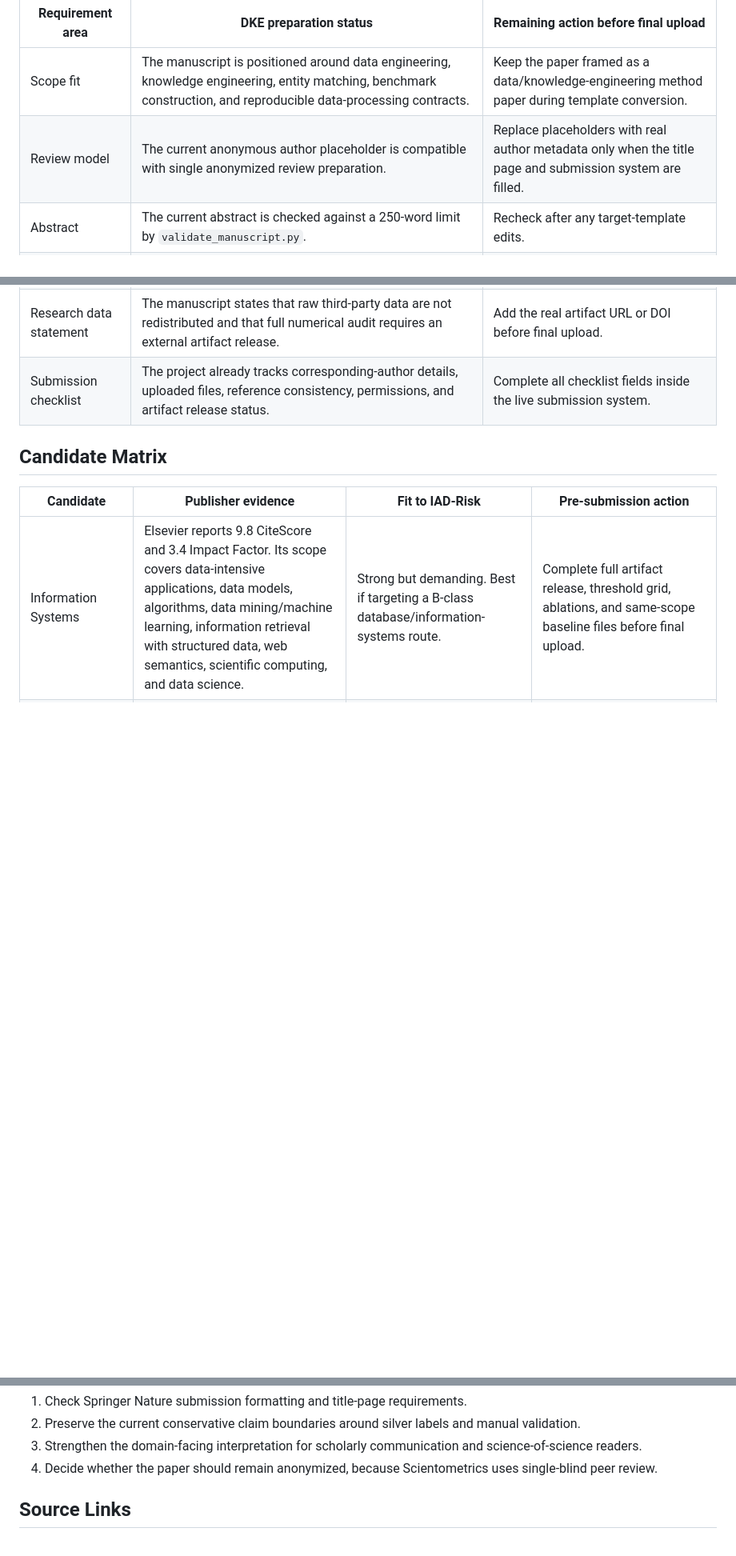
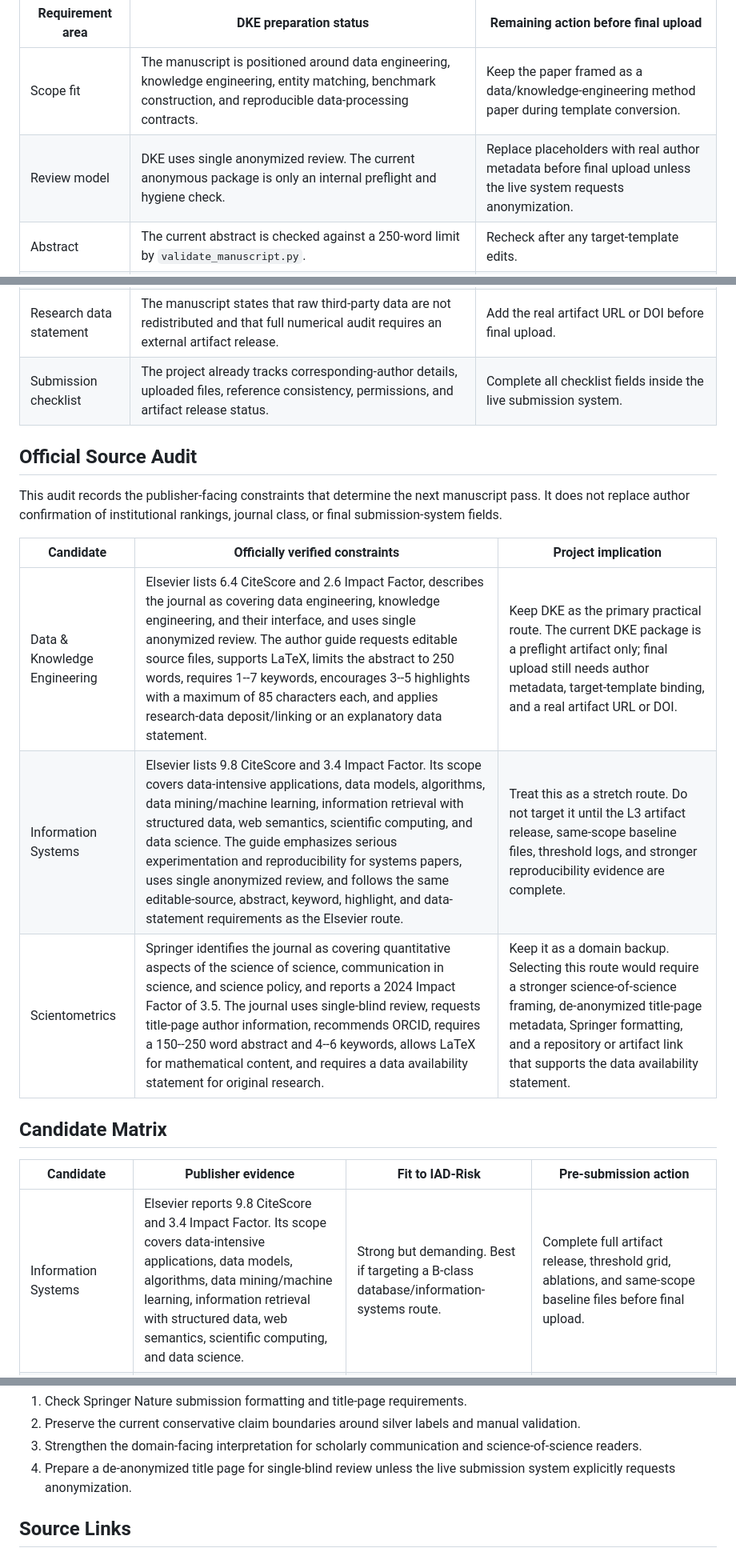
Before and after one commit to bujiuzhi/iad-sieve, a Markdown page: manuscript/target_journal_shortlist.md, 3 parts joined by grey strips. Shown at 80% size. Rendered like a GitHub page; blank space fills up the shorter version.

```diff
--- a/manuscript/target_journal_shortlist.md
+++ b/manuscript/target_journal_shortlist.md
@@ -31,13 +31,23 @@ Official guide rechecked: 2026-06-18.
 | Requirement area | DKE preparation status | Remaining action before final upload |
 | --- | --- | --- |
 | Scope fit | The manuscript is positioned around data engineering, knowledge engineering, entity matching, benchmark construction, and reproducible data-processing contracts. | Keep the paper framed as a data/knowledge-engineering method paper during template conversion. |
-| Review model | The current anonymous author placeholder is compatible with single anonymized review preparation. | Replace placeholders with real author metadata only when the title page and submission system are filled. |
+| Review model | DKE uses single anonymized review. The current anonymous package is only an internal preflight and hygiene check. | Replace placeholders with real author metadata before final upload unless the live system requests anonymization. |
 | Abstract | The current abstract is checked against a 250-word limit by `validate_manuscript.py`. | Recheck after any target-template edits. |
 | Keywords | `keywords.md` currently contains 1--7 semicolon-separated keywords. | Recheck if journal-specific keyword wording is changed. |
 | Highlights | `highlights.md` currently contains 3--5 highlights and is checked against the 85-character limit. | Upload as a separate editable file if required by the Elsevier system. |
 | LaTeX route | The generic article draft remains the editable pre-template source. | Convert to Elsevier `elsarticle` only after the authors confirm DKE as the target. |
 | Research data statement | The manuscript states that raw third-party data are not redistributed and that full numerical audit requires an external artifact release. | Add the real artifact URL or DOI before final upload. |
 | Submission checklist | The project already tracks corresponding-author details, uploaded files, reference consistency, permissions, and artifact release status. | Complete all checklist fields inside the live submission system. |
+
+## Official Source Audit
+
+This audit records the publisher-facing constraints that determine the next manuscript pass. It does not replace author confirmation of institutional rankings, journal class, or final submission-system fields.
+
+| Candidate | Officially verified constraints | Project implication |
+| --- | --- | --- |
+| Data & Knowledge Engineering | Elsevier lists 6.4 CiteScore and 2.6 Impact Factor, describes the journal as covering data engineering, knowledge engineering, and their interface, and uses single anonymized review. The author guide requests editable source files, supports LaTeX, limits the abstract to 250 words, requires 1--7 keywords, encourages 3--5 highlights with a maximum of 85 characters each, and applies research-data deposit/linking or an explanatory data statement. | Keep DKE as the primary practical route. The current DKE package is a preflight artifact only; final upload still needs author metadata, target-template binding, and a real artifact URL or DOI. |
+| Information Systems | Elsevier lists 9.8 CiteScore and 3.4 Impact Factor. Its scope covers data-intensive applications, data models, algorithms, data mining/machine learning, information retrieval with structured data, web semantics, scientific computing, and data science. The guide emphasizes serious experimentation and reproducibility for systems papers, uses single anonymized review, and follows the same editable-source, abstract, keyword, highlight, and data-statement requirements as the Elsevier route. | Treat this as a stretch route. Do not target it until the L3 artifact release, same-scope baseline files, threshold logs, and stronger reproducibility evidence are complete. |
+| Scientometrics | Springer identifies the journal as covering quantitative aspects of the science of science, communication in science, and science policy, and reports a 2024 Impact Factor of 3.5. The journal uses single-blind review, requests title-page author information, recommends ORCID, requires a 150--250 word abstract and 4--6 keywords, allows LaTeX for mathematical content, and requires a data availability statement for original research. | Keep it as a domain backup. Selecting this route would require a stronger science-of-science framing, de-anonymized title-page metadata, Springer formatting, and a repository or artifact link that supports the data availability statement. |
 
 ## Candidate Matrix
 
@@ -64,7 +74,7 @@ If the selected target is Scientometrics, the next manuscript pass should:
 1. Check Springer Nature submission formatting and title-page requirements.
 2. Preserve the current conservative claim boundaries around silver labels and manual validation.
 3. Strengthen the domain-facing interpretation for scholarly communication and science-of-science readers.
-4. Decide whether the paper should remain anonymized, because Scientometrics uses single-blind peer review.
+4. Prepare a de-anonymized title page for single-blind review unless the live submission system explicitly requests anonymization.
 
 ## Source Links
 
```
Also changed, not shown: manuscript/submission_system_checklist.md (+5 -4 lines).
